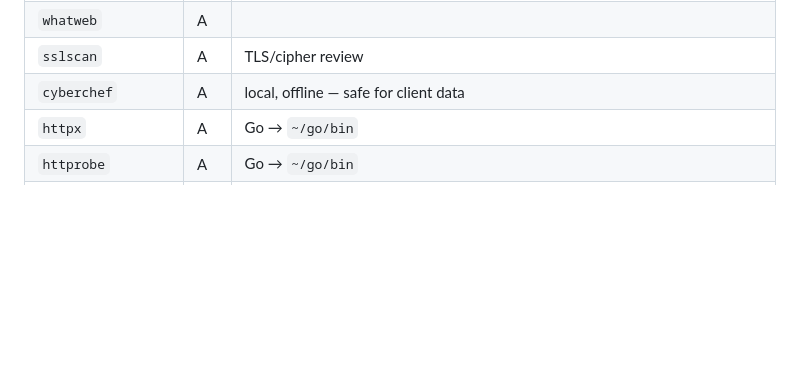
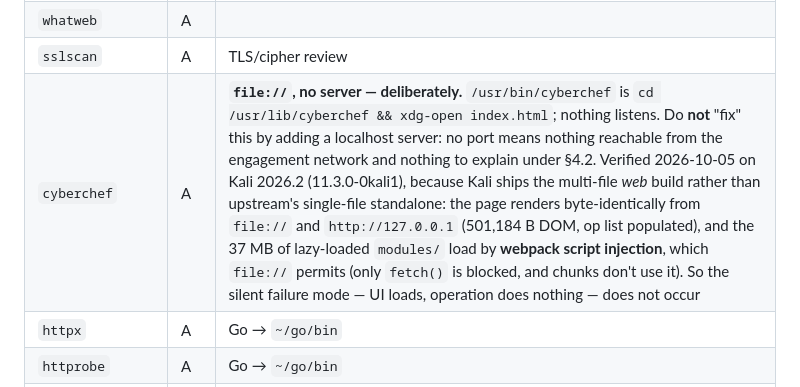
Before and after one commit to ad-pen/meow_meow_meow, a Markdown page: TOOLS.md, the part around the change. GitHub-like rendering; blank space fills up the shorter version.

Commit message:
Record that CyberChef is file://-based on purpose, and verified working
Asked whether we serve CyberChef on localhost. We do not, and should not.

all.sh installs the apt package (11.3.0-0kali1); /usr/bin/cyberchef is just
'cd /usr/lib/cyberchef && xdg-open index.html' and nothing listens (ss -ltnp
confirms). Worth checking rather than assuming, because Kali ships the
multi-file WEB build, not upstream's single-file standalone - the layout where
file:// can break on module loading.

Verified on the box: the page renders byte-identically from file:// and
http://127.0.0.1 (501,184 B of DOM, operations list populated), and the 37 MB of
lazy-loaded modules/ load by webpack script injection, which file:// permits -
only fetch() is blocked and webpack's web target does not use it for chunks. So
the failure mode that would actually hurt mid-engagement (UI loads, operation
silently does nothing) does not occur.

Keeping it on file:// is also the better answer for the engagement: no listening
port means nothing reachable from the client network and nothing to explain
under rules 4.2. Noted in TOOLS.md so nobody 'improves' it into a server.

Co-Authored-By: Claude Opus 5 <noreply@anthropic.com>
Claude-Session: https://claude.ai/code/session_01Dr5z8dHUEb3xF4J88JQYH7

```diff
--- a/TOOLS.md
+++ b/TOOLS.md
@@ -88,7 +88,7 @@ across, or run `nuclei -update-templates` while egress still exists.
 | `nikto` | A | |
 | `whatweb` | A | |
 | `sslscan` | A | TLS/cipher review |
-| `cyberchef` | A | local, offline — safe for client data |
+| `cyberchef` | A | **`file://`, no server — deliberately.** `/usr/bin/cyberchef` is `cd /usr/lib/cyberchef && xdg-open index.html`; nothing listens. Do **not** "fix" this by adding a localhost server: no port means nothing reachable from the engagement network and nothing to explain under §4.2. Verified 2026-10-05 on Kali 2026.2 (11.3.0-0kali1), because Kali ships the multi-file *web* build rather than upstream's single-file standalone: the page renders byte-identically from `file://` and `http://127.0.0.1` (501,184 B DOM, op list populated), and the 37 MB of lazy-loaded `modules/` load by **webpack script injection**, which `file://` permits (only `fetch()` is blocked, and chunks don't use it). So the silent failure mode — UI loads, operation does nothing — does not occur |
 | `httpx` | A | Go → `~/go/bin` |
 | `httprobe` | A | Go → `~/go/bin` |
 | `subfinder` | A | Go → `~/go/bin` |
```
